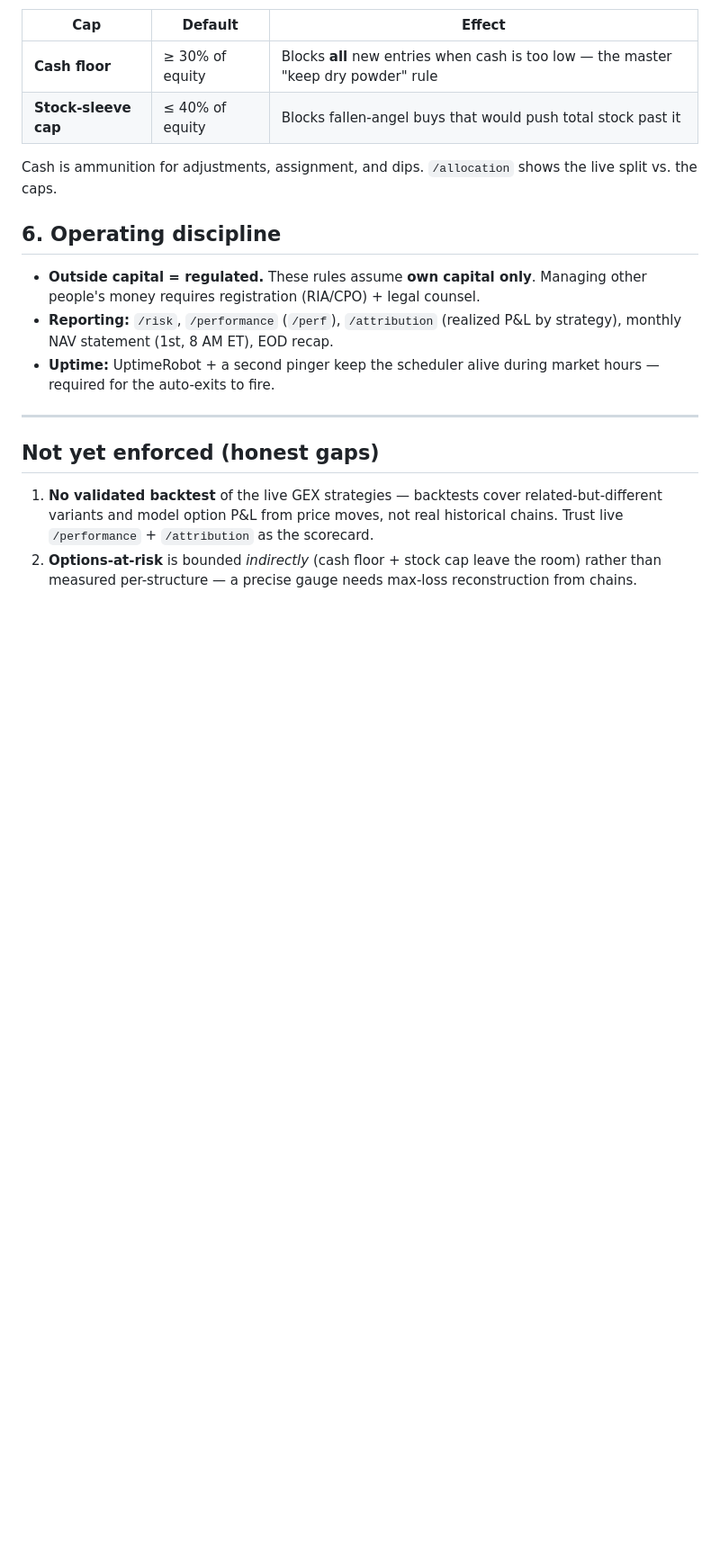
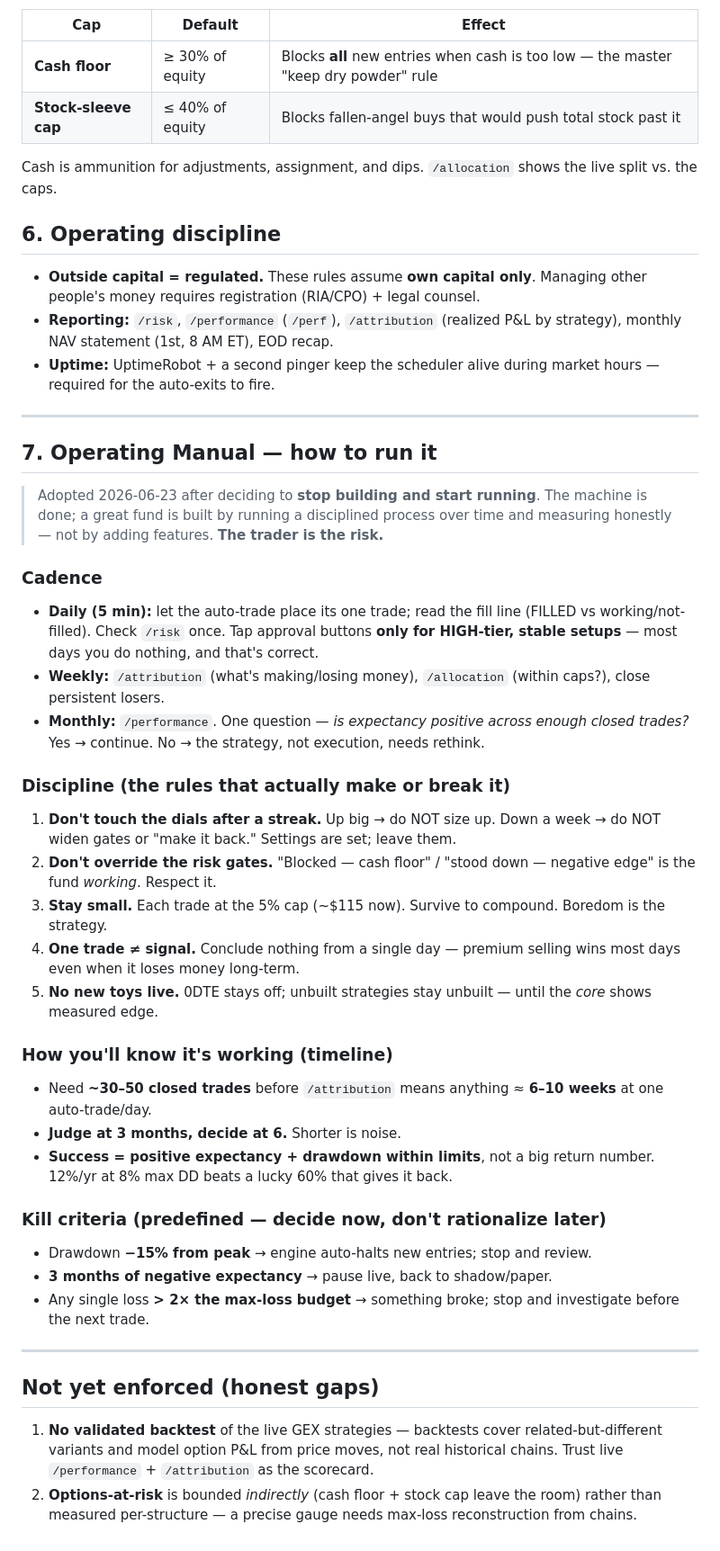
Before and after one commit to kwisener01/options-system, a Markdown page: RULES.md, the part around the change. Shown at 90% size. Rendered like a GitHub page; blank space fills up the shorter version.

Commit message:
docs(rules): add §7 Operating Manual — run it, don't fiddle
Captures the operating discipline adopted after deciding to stop building and
start running: daily/weekly/monthly cadence, the discipline rules (don't touch
dials after a streak, don't override gates, stay small, one trade != signal,
no new toys live), how to know it's working (~30-50 trades / judge at 3mo,
decide at 6), and predefined kill criteria. The machine is done; a great fund
is time + consistency + honest measurement, not more features.

Co-Authored-By: Claude Opus 4.8 <noreply@anthropic.com>

```diff
--- a/RULES.md
+++ b/RULES.md
@@ -105,6 +105,48 @@ live split vs. the caps.
 
 ---
 
+## 7. Operating Manual — how to run it
+
+> Adopted 2026-06-23 after deciding to **stop building and start running**. The
+> machine is done; a great fund is built by running a disciplined process over
+> time and measuring honestly — not by adding features. **The trader is the risk.**
+
+### Cadence
+- **Daily (5 min):** let the auto-trade place its one trade; read the fill line
+  (FILLED vs working/not-filled). Check `/risk` once. Tap approval buttons **only
+  for HIGH-tier, stable setups** — most days you do nothing, and that's correct.
+- **Weekly:** `/attribution` (what's making/losing money), `/allocation` (within
+  caps?), close persistent losers.
+- **Monthly:** `/performance`. One question — *is expectancy positive across enough
+  closed trades?* Yes → continue. No → the strategy, not execution, needs rethink.
+
+### Discipline (the rules that actually make or break it)
+1. **Don't touch the dials after a streak.** Up big → do NOT size up. Down a week
+   → do NOT widen gates or "make it back." Settings are set; leave them.
+2. **Don't override the risk gates.** "Blocked — cash floor" / "stood down —
+   negative edge" is the fund *working*. Respect it.
+3. **Stay small.** Each trade at the 5% cap (~$115 now). Survive to compound.
+   Boredom is the strategy.
+4. **One trade ≠ signal.** Conclude nothing from a single day — premium selling
+   wins most days even when it loses money long-term.
+5. **No new toys live.** 0DTE stays off; unbuilt strategies stay unbuilt — until
+   the *core* shows measured edge.
+
+### How you'll know it's working (timeline)
+- Need **~30–50 closed trades** before `/attribution` means anything ≈ **6–10
+  weeks** at one auto-trade/day.
+- **Judge at 3 months, decide at 6.** Shorter is noise.
+- **Success = positive expectancy + drawdown within limits**, not a big return
+  number. 12%/yr at 8% max DD beats a lucky 60% that gives it back.
+
+### Kill criteria (predefined — decide now, don't rationalize later)
+- Drawdown **−15% from peak** → engine auto-halts new entries; stop and review.
+- **3 months of negative expectancy** → pause live, back to shadow/paper.
+- Any single loss **> 2× the max-loss budget** → something broke; stop and
+  investigate before the next trade.
+
+---
+
 ## Not yet enforced (honest gaps)
 
 1. **No validated backtest** of the live GEX strategies — backtests cover
```
